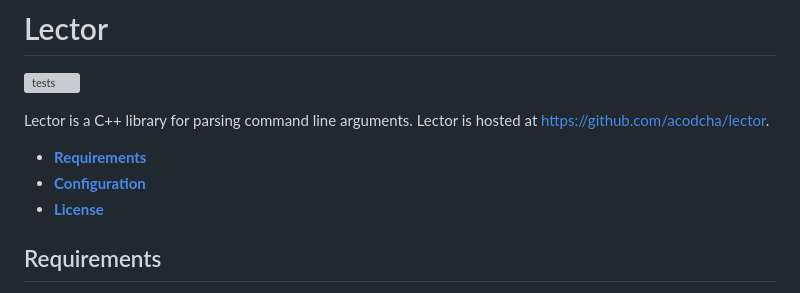
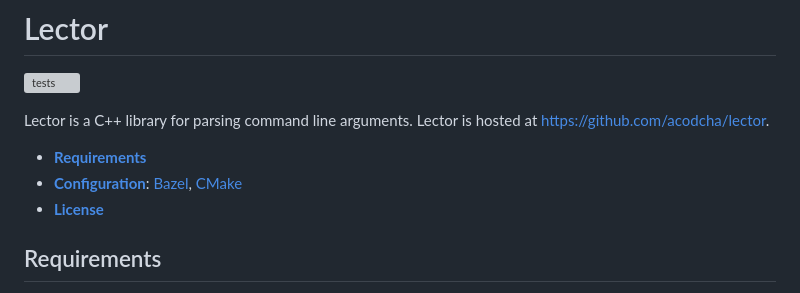
Before and after one commit to acodcha/lector, a Markdown page: README.md, the part around one of its changes. Rendered like a GitHub page; grey boxes are pictures that could not be loaded.

```diff
--- a/README.md
+++ b/README.md
@@ -5,7 +5,7 @@
 Lector is a C++ library for parsing command line arguments. Lector is hosted at <https://github.com/acodcha/lector>.
 
 - [**Requirements**](#requirements)
-- [**Configuration**](#configuration)
+- [**Configuration**](#configuration): [Bazel](#configuration-bazel), [CMake](#configuration-cmake)
 - [**License**](#license)
 
 ## Requirements
```
Also changed, not shown: other parts of README.md (+2 -2 lines).
